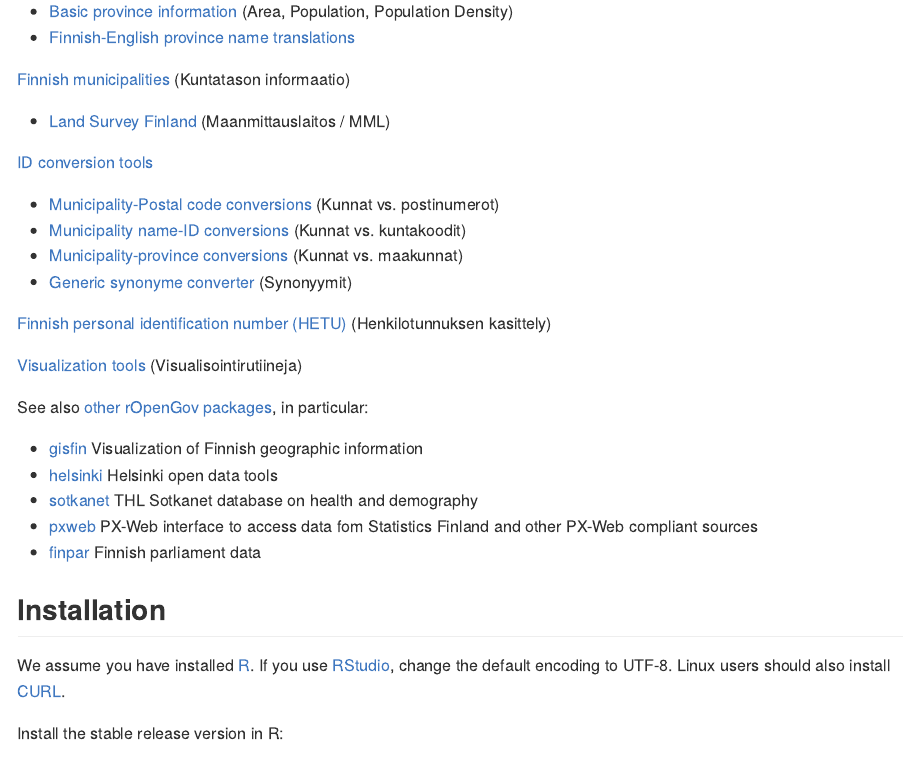
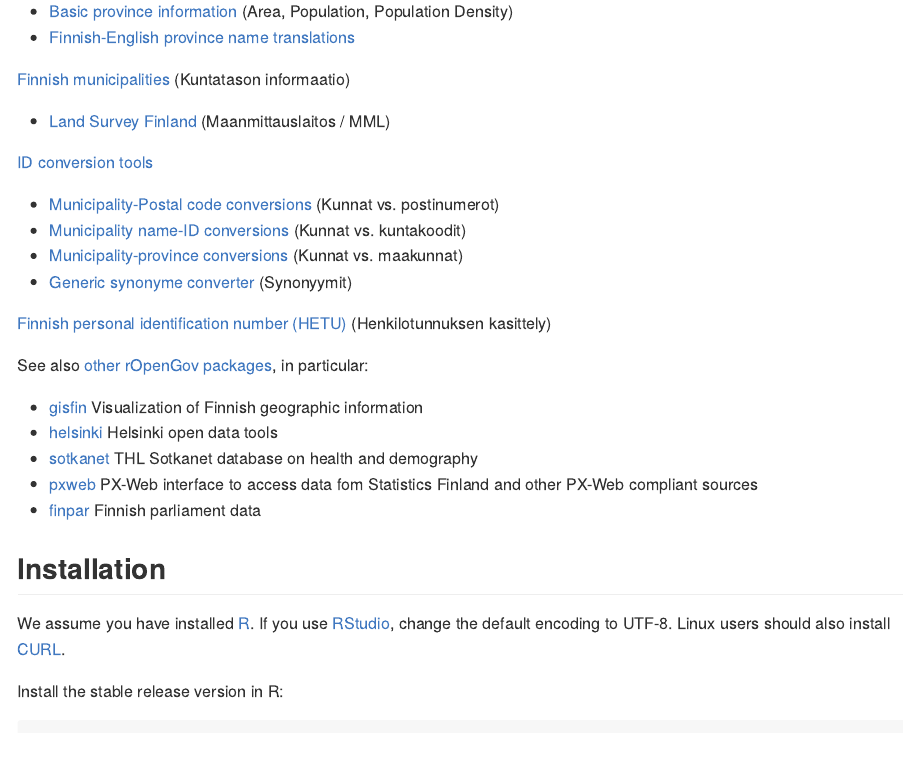
Before and after one commit to rOpenGov/sorvi, an R Markdown document (vignettes/sorvi_tutorial.Rmd): the page in a window 1100 px wide, from 330 px down. The pictures show the output file vignettes/sorvi_tutorial.md that the author committed with the source, drawn offline in the style of GitHub.

Commit message:
all ok for now

```diff
--- a/vignettes/sorvi_tutorial.Rmd
+++ b/vignettes/sorvi_tutorial.Rmd
@@ -47,8 +47,6 @@ and other feedback](https://github.com/ropengov/sorvi) are welcome!
 * [Generic synonyme converter](#synonymes) (Synonyymit)
 
 [Finnish personal identification number (HETU)](#hetu) (Henkilotunnuksen kasittely)
-
-[Visualization tools](#visualization) (Visualisointirutiineja)
 
 See also [other rOpenGov packages](http://ropengov.github.io/projects), in particular:
 
```
Also changed, not shown: vignettes/sorvi_tutorial.md, 2 other files.
